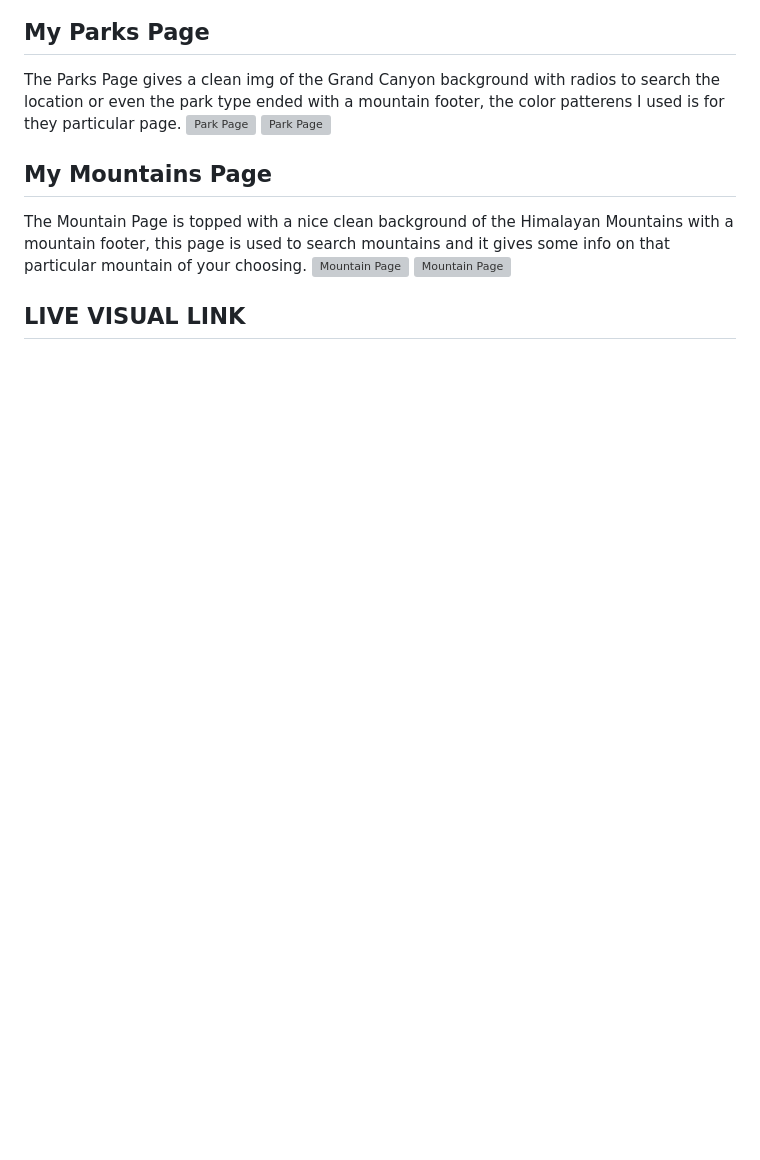
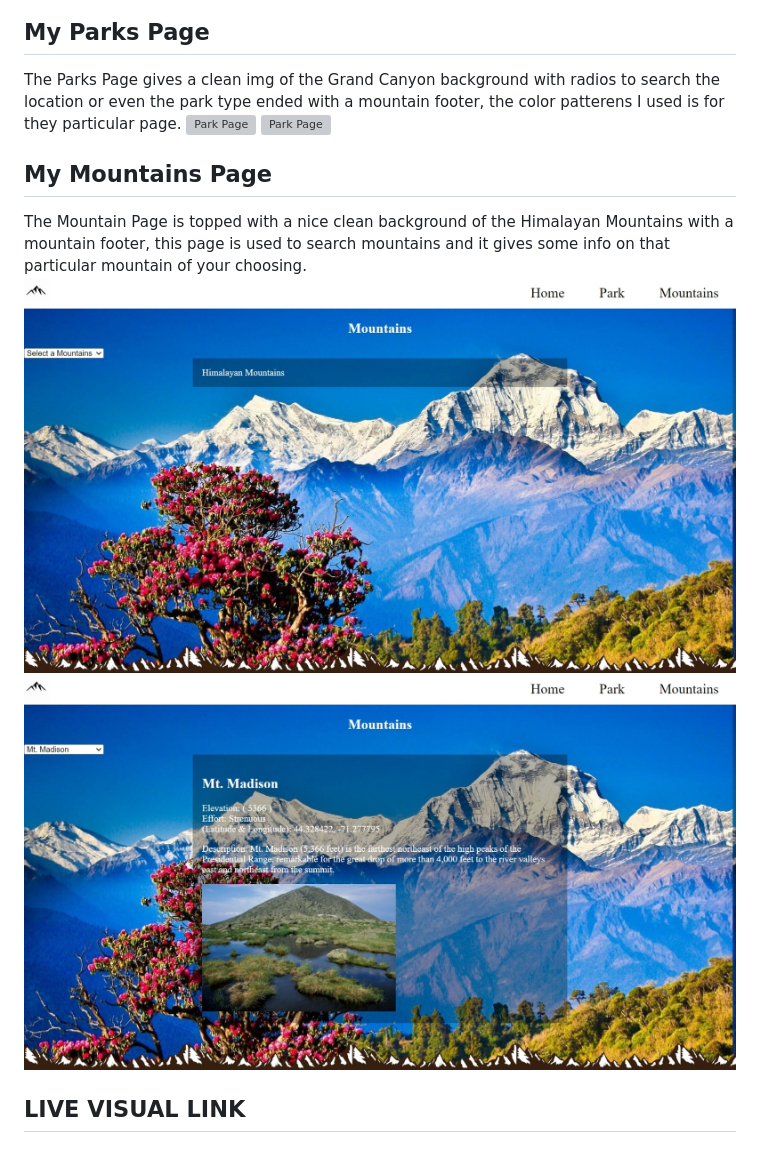
Before and after one commit to TiffanyR2/capstone2, a Markdown page: README.md, the part around the change printed below. Drawn GitHub-style; pictures changed too: photos/mountain-screenshot.jpeg (added), photos/mountains-screenshot.jpeg (added); blank space fills up the shorter version; grey boxes are pictures that could not be loaded.

```diff
--- a/README.md
+++ b/README.md
@@ -13,7 +13,7 @@ The Parks Page gives a clean img of the Grand Canyon background with radios to s
 
 ## My Mountains Page
 The Mountain Page is topped with a nice clean background of the Himalayan Mountains with a mountain footer, this page is used to search mountains and it gives some info on that particular mountain of your choosing.
-<img alt="Mountain Page" width= 100% src="./photos/">
-<img alt="Mountain Page" width= 100% src="./photos/">
+<img alt="Mountain Page" width= 100% src="./photos/mountain-screenshot.jpeg">
+<img alt="Mountain Page" width= 100% src="./photos/mountains-screenshot.jpeg">
 
 ## LIVE VISUAL LINK
```
Also changed, not shown: other parts of README.md (+2 -2 lines).
